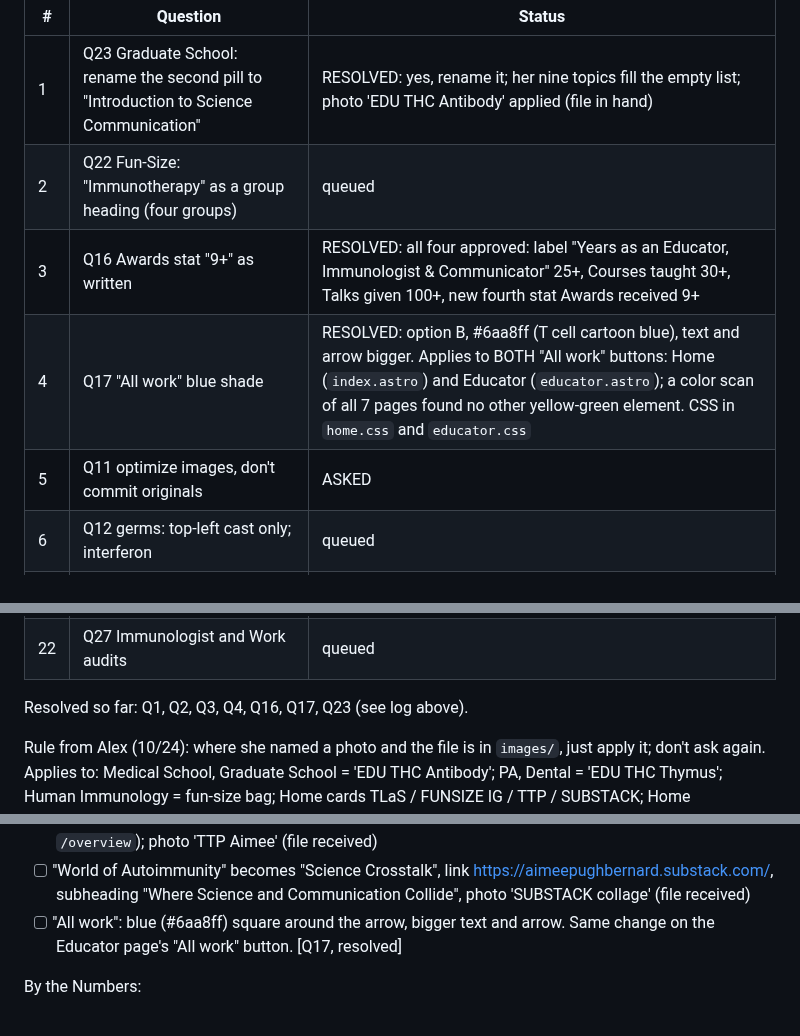
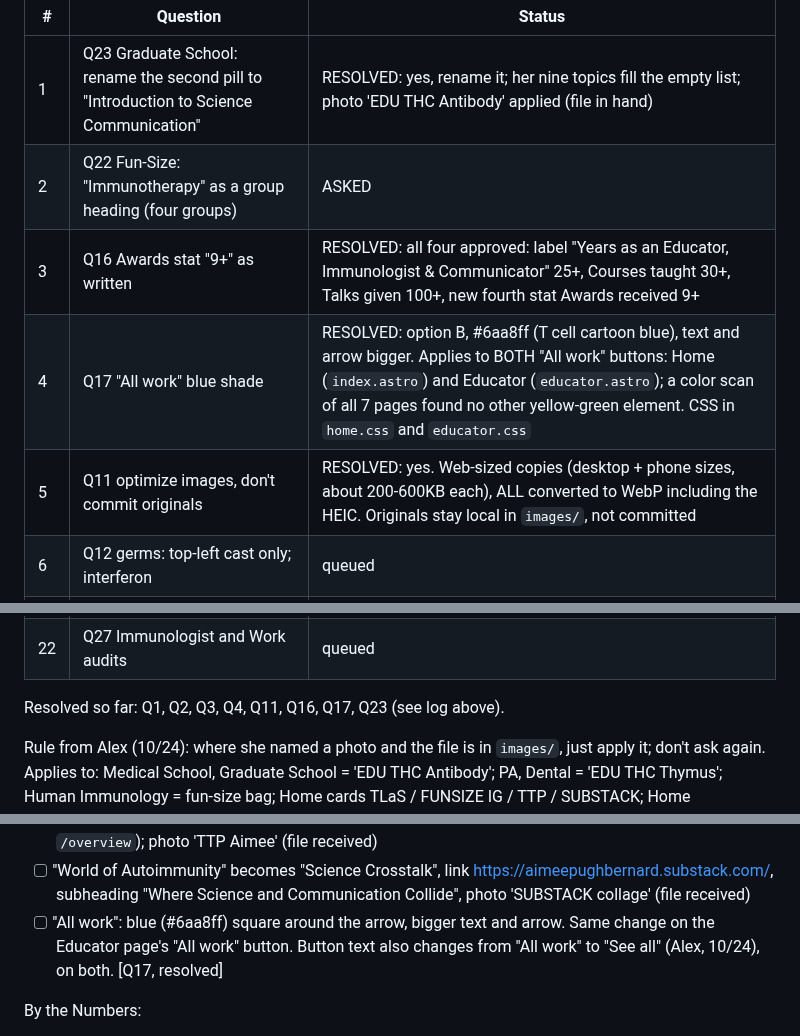
Before and after one commit to abenson07/aimee-bernard, a Markdown page: AIMEE-AUDIT-2026-10.md, 3 parts joined by grey strips. Drawn GitHub-style.

Commit message:
Audit doc: Q11 resolved (all WebP); All work becomes See all
Co-Authored-By: Claude Sonnet 5.5 <noreply@anthropic.com>

```diff
--- a/AIMEE-AUDIT-2026-10.md
+++ b/AIMEE-AUDIT-2026-10.md
@@ -33,10 +33,10 @@ Screenshots and candidate photos are saved in `audit-review/` (not committed; `s
 | # | Question | Status |
 |---|---|---|
 | 1 | Q23 Graduate School: rename the second pill to "Introduction to Science Communication" | RESOLVED: yes, rename it; her nine topics fill the empty list; photo 'EDU THC Antibody' applied (file in hand) |
-| 2 | Q22 Fun-Size: "Immunotherapy" as a group heading (four groups) | queued |
+| 2 | Q22 Fun-Size: "Immunotherapy" as a group heading (four groups) | ASKED |
 | 3 | Q16 Awards stat "9+" as written | RESOLVED: all four approved: label "Years as an Educator, Immunologist & Communicator" 25+, Courses taught 30+, Talks given 100+, new fourth stat Awards received 9+ |
 | 4 | Q17 "All work" blue shade | RESOLVED: option B, #6aa8ff (T cell cartoon blue), text and arrow bigger. Applies to BOTH "All work" buttons: Home (`index.astro`) and Educator (`educator.astro`); a color scan of all 7 pages found no other yellow-green element. CSS in `home.css` and `educator.css` |
-| 5 | Q11 optimize images, don't commit originals | ASKED |
+| 5 | Q11 optimize images, don't commit originals | RESOLVED: yes. Web-sized copies (desktop + phone sizes, about 200-600KB each), ALL converted to WebP including the HEIC. Originals stay local in `images/`, not committed |
 | 6 | Q12 germs: top-left cast only; interferon | queued |
 | 7 | Q14 "static" sections = stack, no pinned swap | queued |
 | 8 | Q19 Communicator numbers: numbers only or Home look | queued |
@@ -55,7 +55,7 @@ Screenshots and candidate photos are saved in `audit-review/` (not committed; `s
 | 21 | Q5 CCTSI slide | queued |
 | 22 | Q27 Immunologist and Work audits | queued |
 
-Resolved so far: Q1, Q2, Q3, Q4, Q16, Q17, Q23 (see log above).
+Resolved so far: Q1, Q2, Q3, Q4, Q11, Q16, Q17, Q23 (see log above).
 
 Rule from Alex (10/24): where she named a photo and the file is in `images/`, just apply it; don't ask again. Applies to: Medical School, Graduate School = 'EDU THC Antibody'; PA, Dental = 'EDU THC Thymus'; Human Immunology = fun-size bag; Home cards TLaS / FUNSIZE IG / TTP / SUBSTACK; Home Communicator hover = 'SCI COMM TEDx scientist'; Contact portrait; Teacher Training = 'TTP Aimee'; CU Denver = DMRSEF.
 
@@ -84,7 +84,7 @@ Hero portrait hover:
 - [ ] Fun Size Immuninja: link to Instagram (https://www.instagram.com/funsizeimmuninja/); photo 'FUNSIZE IG collage' (file received)
 - [ ] Teacher Training Program: link becomes https://medschool.cuanschutz.edu/immunology-and-microbiology/dept-resources/teaching-resources/teacher-training-program (today's ends in `/overview`); photo 'TTP Aimee' (file received)
 - [ ] "World of Autoimmunity" becomes "Science Crosstalk", link https://aimeepughbernard.substack.com/, subheading "Where Science and Communication Collide", photo 'SUBSTACK collage' (file received)
-- [ ] "All work": blue (#6aa8ff) square around the arrow, bigger text and arrow. Same change on the Educator page's "All work" button. [Q17, resolved]
+- [ ] "All work": blue (#6aa8ff) square around the arrow, bigger text and arrow. Same change on the Educator page's "All work" button. Button text also changes from "All work" to "See all" (Alex, 10/24), on both. [Q17, resolved]
 
 By the Numbers:
 - [ ] [CODE] Labels and numbers: "Years as an Educator, Immunologist & Communicator" 25+ (the label changes from "educator, scientist"), Courses taught **30+**, Talks given **100+**, new fourth stat **Awards received 9+**. [Q16]
```
